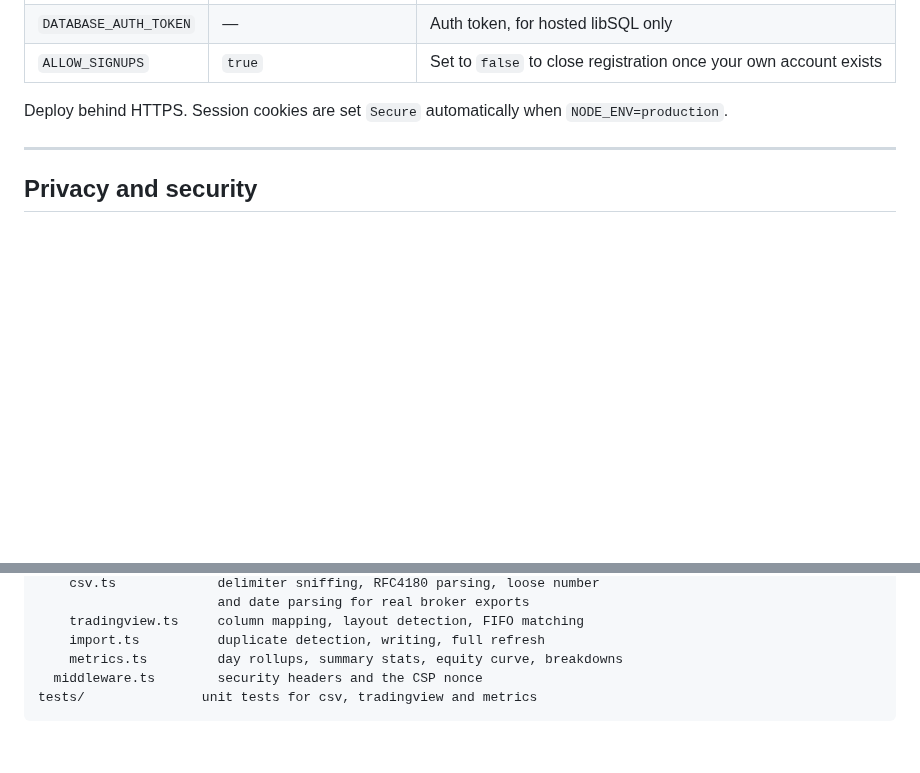
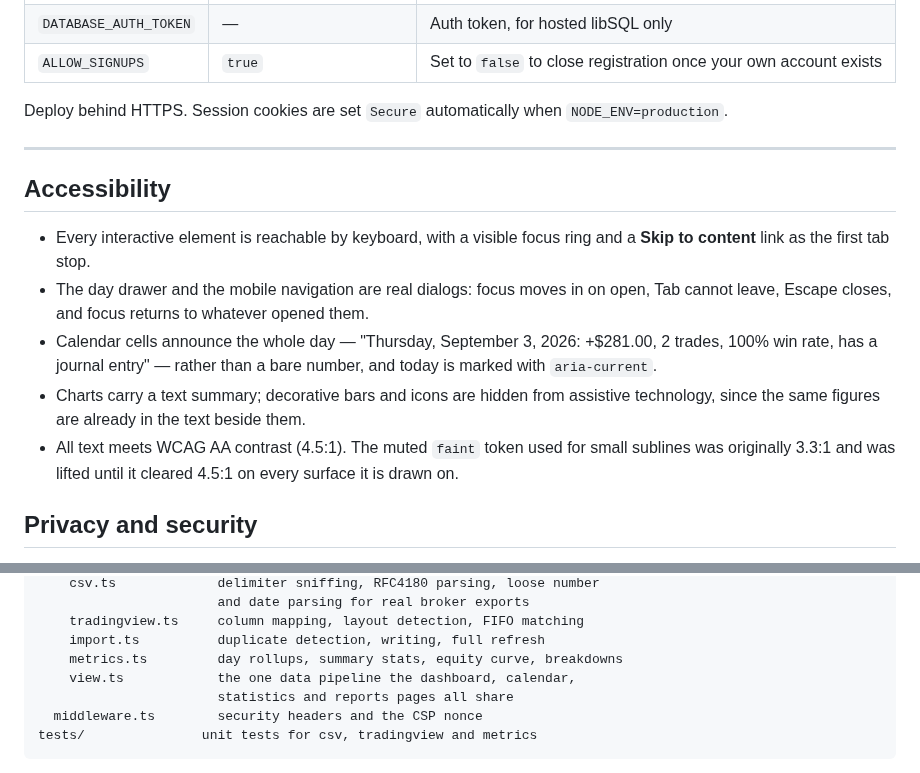
Before and after one commit to treehill200/TradingJournal, a Markdown page: README.md, 2 parts joined by grey strips. Drawn GitHub-style; blank space fills up the shorter version.

````diff
--- a/README.md
+++ b/README.md
@@ -166,6 +169,23 @@ Deploy behind HTTPS. Session cookies are set `Secure` automatically when
 `NODE_ENV=production`.
 
 ---
+
+## Accessibility
+
+- Every interactive element is reachable by keyboard, with a visible focus ring
+  and a **Skip to content** link as the first tab stop.
+- The day drawer and the mobile navigation are real dialogs: focus moves in on
+  open, Tab cannot leave, Escape closes, and focus returns to whatever opened
+  them.
+- Calendar cells announce the whole day — "Thursday, September 3, 2026:
+  +$281.00, 2 trades, 100% win rate, has a journal entry" — rather than a bare
+  number, and today is marked with `aria-current`.
+- Charts carry a text summary; decorative bars and icons are hidden from
+  assistive technology, since the same figures are already in the text beside
+  them.
+- All text meets WCAG AA contrast (4.5:1). The muted `faint` token used for
+  small sublines was originally 3.3:1 and was lifted until it cleared 4.5:1 on
+  every surface it is drawn on.
 
 ## Privacy and security
 
@@ -266,6 +286,8 @@ src/
     tradingview.ts     column mapping, layout detection, FIFO matching
     import.ts          duplicate detection, writing, full refresh
     metrics.ts         day rollups, summary stats, equity curve, breakdowns
+    view.ts            the one data pipeline the dashboard, calendar,
+                       statistics and reports pages all share
   middleware.ts        security headers and the CSP nonce
 tests/               unit tests for csv, tradingview and metrics
 ```
````
Also changed, not shown: other parts of README.md (+3 -0 lines), docs/dashboard.png, docs/statistics.png, 16 other files.
